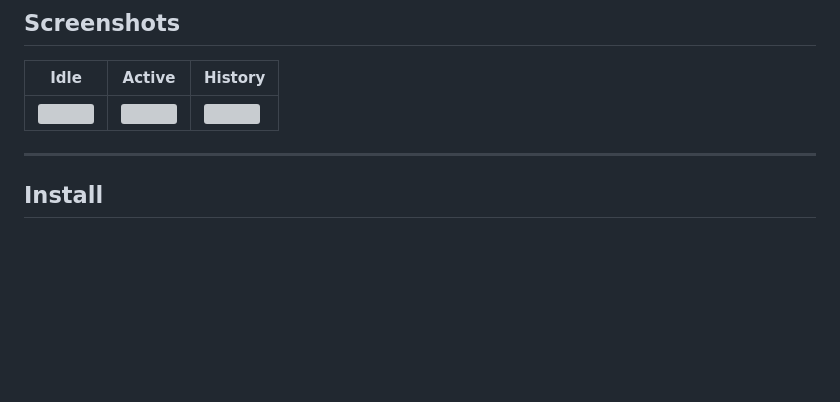
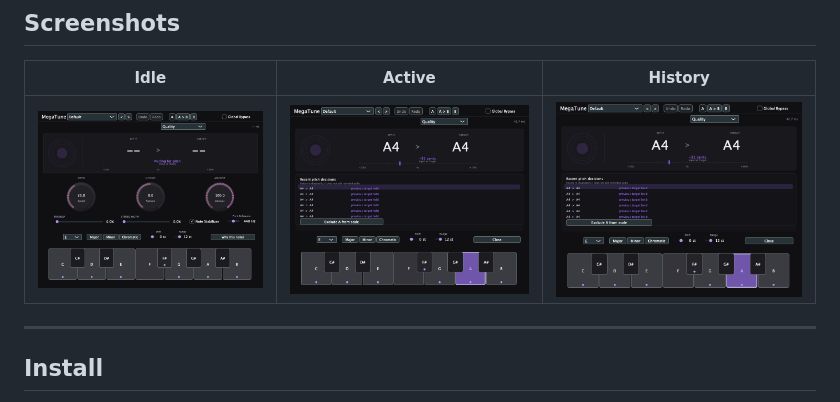
Before and after one commit to ajdohaxhia/megatune, a Markdown page: README.md, the part around the change. Rendered like a GitHub page; pictures changed too: docs/screenshots/active.png (added), docs/screenshots/history.png (added), docs/screenshots/idle.png (added); blank space fills up the shorter version; grey boxes are pictures that could not be loaded.

Commit message:
docs: tracked screenshots and install notes

```diff
--- a/README.md
+++ b/README.md
@@ -66,7 +66,7 @@ Declared latency matches measured impulse onset and cross-correlation lag at 44.
 
 | Idle | Active | History |
 |---|---|---|
-| ![](app/vst3/build-cli/MegaTune-vst3-idle.png) | ![](app/vst3/build-cli/MegaTune-vst3.png) | ![](app/vst3/build-cli/MegaTune-vst3-history.png) |
+| ![](docs/screenshots/idle.png) | ![](docs/screenshots/active.png) | ![](docs/screenshots/history.png) |
 
 ---
 
```
Also changed, not shown: docs/INSTALL.md (added, +16 -0 lines).
